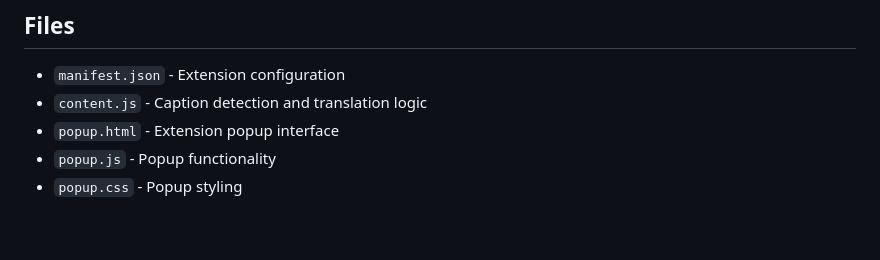
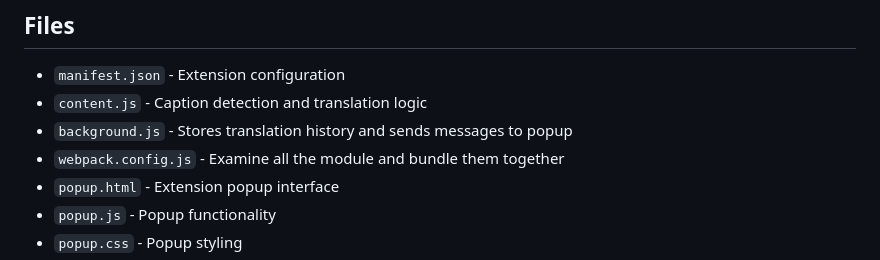
Before and after one commit to Echo-Lian/TeamsCaptionTrans, a Markdown page: README.md, the part around the change. GitHub-like rendering; blank space fills up the shorter version.

```diff
--- a/README.md
+++ b/README.md
@@ -54,6 +54,8 @@ The extension uses automatic language detection to determine if the caption is i
 
 - `manifest.json` - Extension configuration
 - `content.js` - Caption detection and translation logic
+- `background.js` - Stores translation history and sends messages to popup
+- `webpack.config.js` - Examine all the module and bundle them together
 - `popup.html` - Extension popup interface
 - `popup.js` - Popup functionality
 - `popup.css` - Popup styling
```
